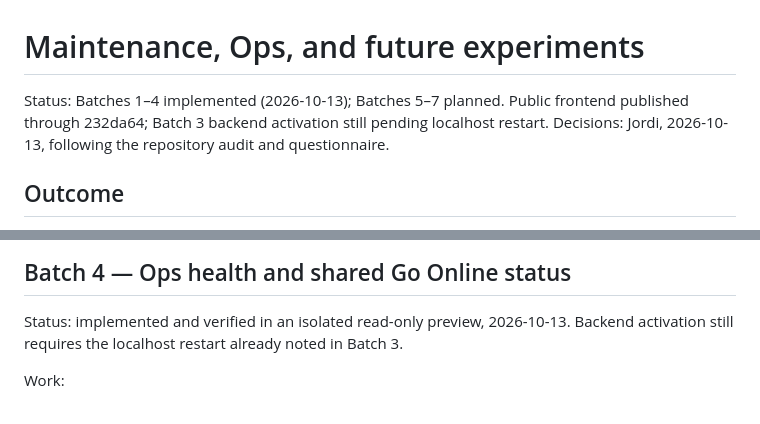
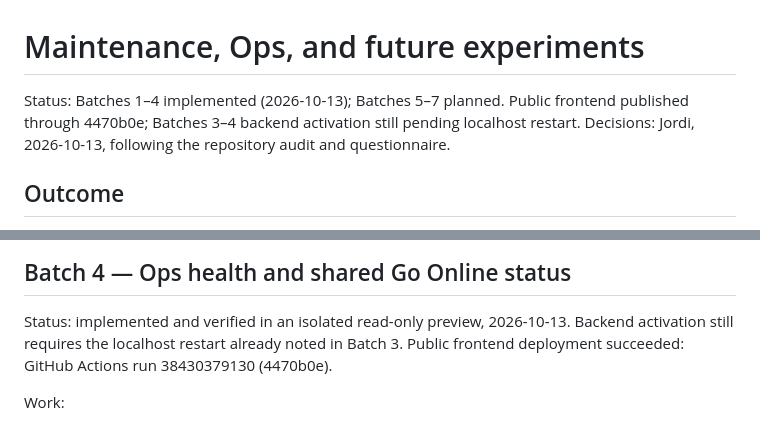
Before and after one commit to ishmanashna/chess-vision-harness, a Markdown page: docs/MAINTENANCE_AND_EXPERIMENTS_PLAN.md, 2 parts joined by grey strips. GitHub-like rendering.

Commit message:
Record Batch 4 frontend deployment and activation status

```diff
--- a/docs/MAINTENANCE_AND_EXPERIMENTS_PLAN.md
+++ b/docs/MAINTENANCE_AND_EXPERIMENTS_PLAN.md
@@ -1,6 +1,6 @@
 # Maintenance, Ops, and future experiments
 
-Status: Batches 1–4 implemented (2026-10-13); Batches 5–7 planned. Public frontend published through 232da64; Batch 3 backend activation still pending localhost restart.
+Status: Batches 1–4 implemented (2026-10-13); Batches 5–7 planned. Public frontend published through 4470b0e; Batches 3–4 backend activation still pending localhost restart.
 Decisions: Jordi, 2026-10-13, following the repository audit and questionnaire.
 
 ## Outcome
@@ -193,6 +193,7 @@ The A/B UI detects the old running backend and explains the required restart.
 
 Status: implemented and verified in an isolated read-only preview, 2026-10-13.
 Backend activation still requires the localhost restart already noted in Batch 3.
+Public frontend deployment succeeded: GitHub Actions run 38430379130 (4470b0e).
 
 
 Work:
```
